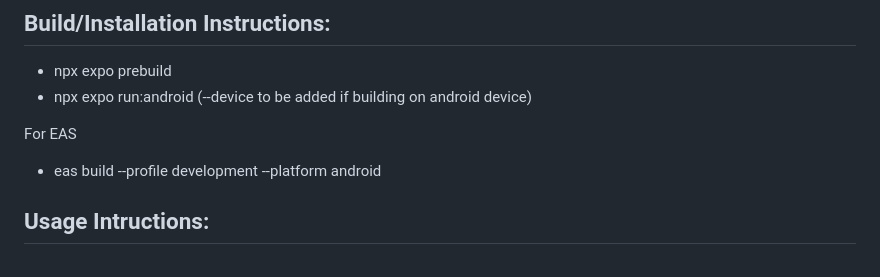
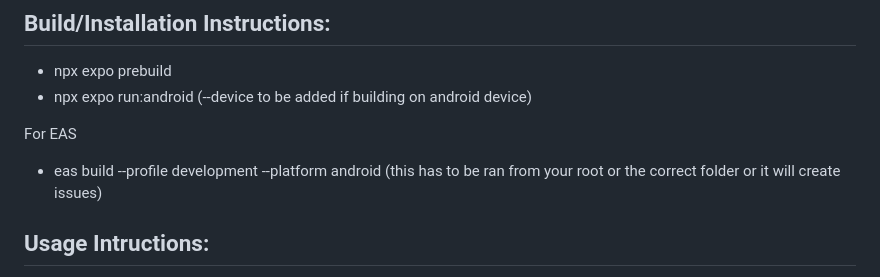
Before and after one commit to L00182374/Final-Year-Project, a Markdown page: README.md, the part around the change. Drawn GitHub-style.

Commit message:
Update eas build command instructions in README
Clarified instructions for running the eas build command.

```diff
--- a/README.md
+++ b/README.md
@@ -36,7 +36,7 @@ Run the following commands in your terminal/IDE:
    - npx expo run:android (--device to be added if building on android device)
 
    For EAS
-   - eas build --profile development --platform android
+   - eas build --profile development --platform android (this has to be ran from your root or the correct folder or it will create issues)
 
 ## Usage Intructions:
    - build the apk and run it on your phone by scanning the eas qr code
```
